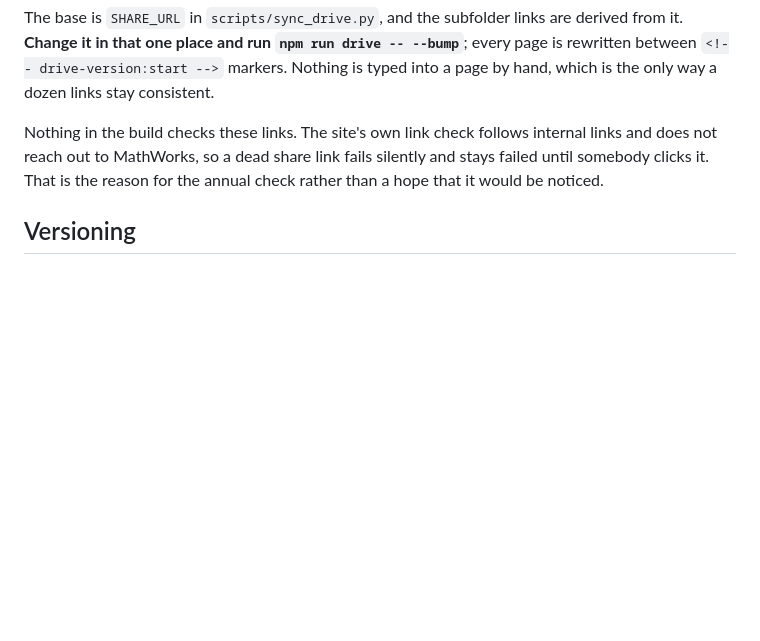
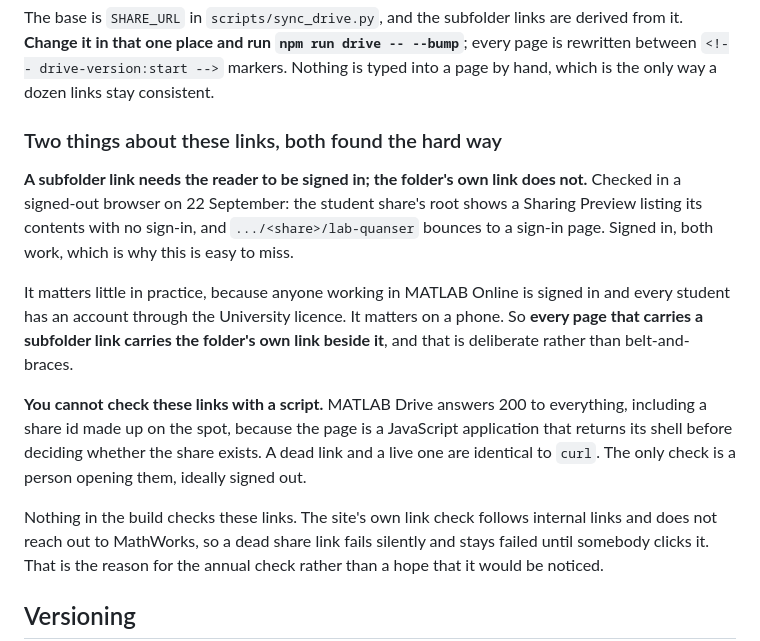
Before and after one commit to CADE30008/cade30008.github.io, a Markdown page: teaching/matlab-drive.md, the part around the change. GitHub-like rendering; blank space fills up the shorter version.

Commit message:
Record why the Drive links looked broken, and how to check them
Two findings from testing them in a signed-out browser, both worth keeping
because neither is visible from the repository.

**A subfolder link needs the reader signed in; the folder's own link does
not.** The student share's root returns a Sharing Preview listing its contents
with no sign-in at all; .../<share>/lab-quanser bounces to a sign-in page.
Signed in, both work, which is why it is easy to miss and why it looked like a
broken link rather than a sign-in prompt.

Small in practice: anyone in MATLAB Online is already signed in, and every
student has an account. It bites on a phone. Every page carrying a subfolder
link already carries the folder's own link beside it, and that is now recorded
as deliberate rather than looking like duplication somebody might tidy away.

**These links cannot be checked by a script.** MATLAB Drive answers 200 to
every share id, including one invented for the test, because the page is a
JavaScript application that returns its shell before deciding whether the
share exists. A dead link and a live one are identical to curl. The annual
check therefore says to open them, and to open them signed out.

Co-Authored-By: Claude Opus 5 <noreply@anthropic.com>

```diff
--- a/teaching/matlab-drive.md
+++ b/teaching/matlab-drive.md
@@ -53,6 +53,26 @@ are derived from it. **Change it in that one place and run
 `npm run drive -- --bump`**; every page is rewritten between
 `<!-- drive-version:start -->` markers. Nothing is typed into a page by hand,
 which is the only way a dozen links stay consistent.
+
+### Two things about these links, both found the hard way
+
+**A subfolder link needs the reader to be signed in; the folder's own link
+does not.** Checked in a signed-out browser on 22 September: the student
+share's root shows a Sharing Preview listing its contents with no sign-in,
+and `.../<share>/lab-quanser` bounces to a sign-in page. Signed in, both work,
+which is why this is easy to miss.
+
+It matters little in practice, because anyone working in MATLAB Online is
+signed in and every student has an account through the University licence. It
+matters on a phone. So **every page that carries a subfolder link carries the
+folder's own link beside it**, and that is deliberate rather than
+belt-and-braces.
+
+**You cannot check these links with a script.** MATLAB Drive answers 200 to
+everything, including a share id made up on the spot, because the page is a
+JavaScript application that returns its shell before deciding whether the
+share exists. A dead link and a live one are identical to `curl`. The only
+check is a person opening them, ideally signed out.
 
 Nothing in the build checks these links. The site's own link check follows
 internal links and does not reach out to MathWorks, so a dead share link
```
Also changed, not shown: teaching/annual-update.md (+5 -1 lines).
